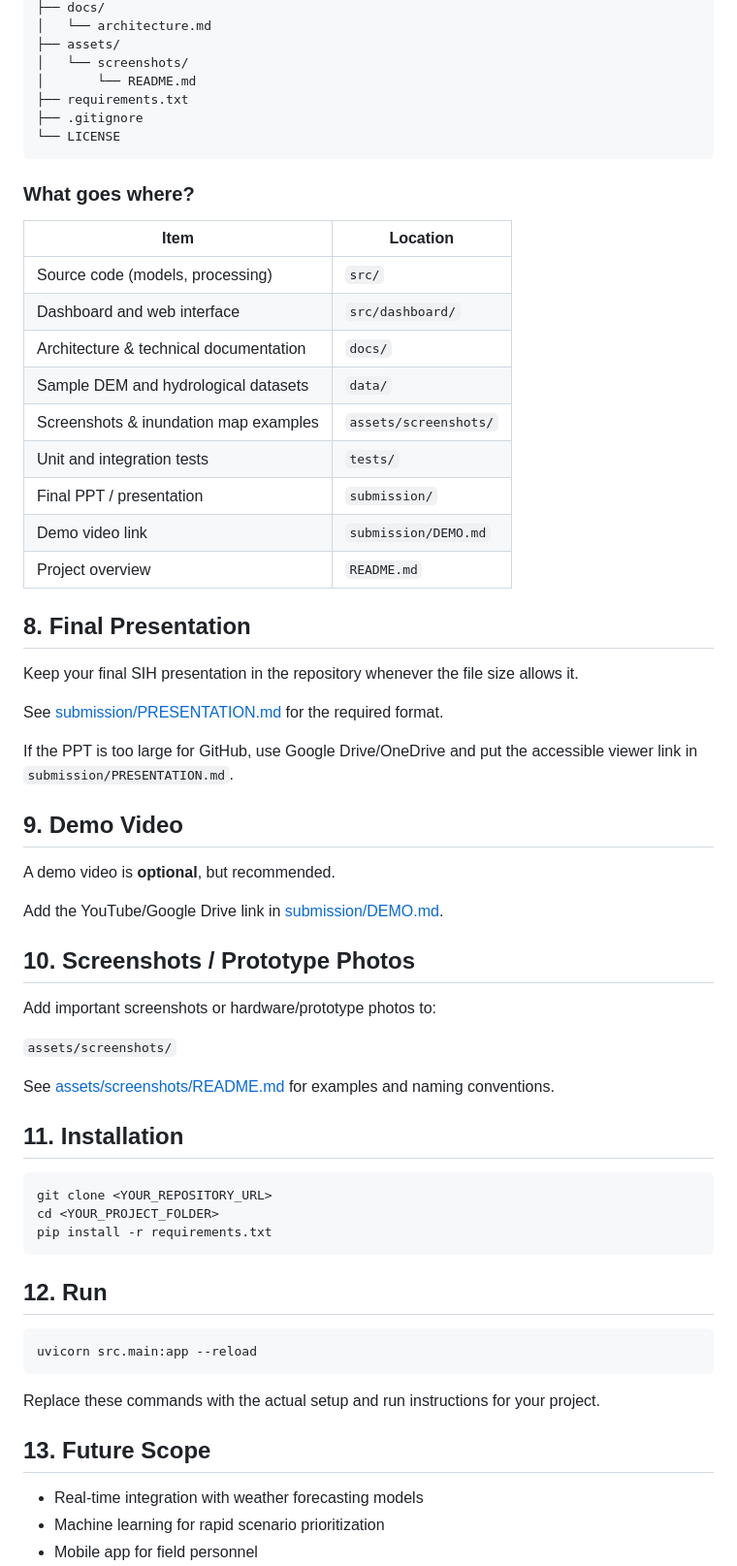
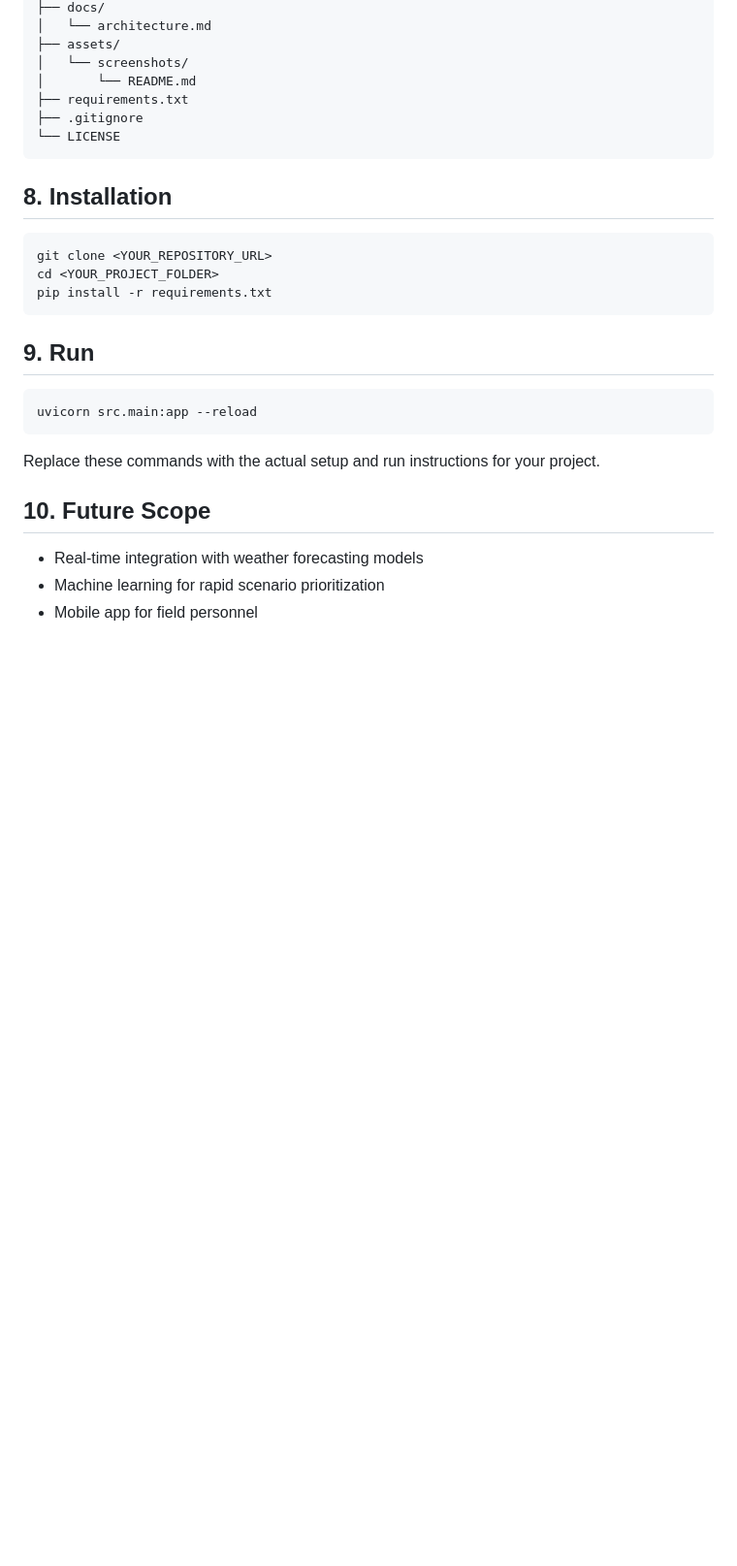
Before and after one commit to PixelPilot5/NSUT-SIH-REPO, a Markdown page: README.md, the part around the change. Shown at 97% size. Drawn GitHub-style; blank space fills up the shorter version.

Commit message:
Revise README sections for clarity and organization
Updated the installation and run instructions, and reorganized section numbers.

````diff
--- a/README.md
+++ b/README.md
@@ -87,43 +87,7 @@ YOUR-SIH-PROJECT/
 └── LICENSE
 ```
 
-### What goes where?
-
-| Item                                   | Location              |
-| -------------------------------------- | --------------------- |
-| Source code (models, processing)       | `src/`                |
-| Dashboard and web interface            | `src/dashboard/`      |
-| Architecture & technical documentation | `docs/`               |
-| Sample DEM and hydrological datasets   | `data/`               |
-| Screenshots & inundation map examples  | `assets/screenshots/` |
-| Unit and integration tests             | `tests/`              |
-| Final PPT / presentation               | `submission/`         |
-| Demo video link                        | `submission/DEMO.md`  |
-| Project overview                       | `README.md`           |
-
-## 8. Final Presentation
-
-Keep your final SIH presentation in the repository whenever the file size allows it.
-
-See [submission/PRESENTATION.md](submission/PRESENTATION.md) for the required format.
-
-If the PPT is too large for GitHub, use Google Drive/OneDrive and put the accessible viewer link in `submission/PRESENTATION.md`.
-
-## 9. Demo Video
-
-A demo video is **optional**, but recommended.
-
-Add the YouTube/Google Drive link in [submission/DEMO.md](submission/DEMO.md).
-
-## 10. Screenshots / Prototype Photos
-
-Add important screenshots or hardware/prototype photos to:
-
-`assets/screenshots/`
-
-See [assets/screenshots/README.md](assets/screenshots/README.md) for examples and naming conventions.
-
-## 11. Installation
+## 8. Installation
 
 ```bash
 git clone <YOUR_REPOSITORY_URL>
@@ -131,7 +95,7 @@ cd <YOUR_PROJECT_FOLDER>
 pip install -r requirements.txt
 ```
 
-## 12. Run
+## 9. Run
 
 ```bash
 uvicorn src.main:app --reload
@@ -139,7 +103,7 @@ uvicorn src.main:app --reload
 
 Replace these commands with the actual setup and run instructions for your project.
 
-## 13. Future Scope
+## 10. Future Scope
 
 - Real-time integration with weather forecasting models
 - Machine learning for rapid scenario prioritization
````
